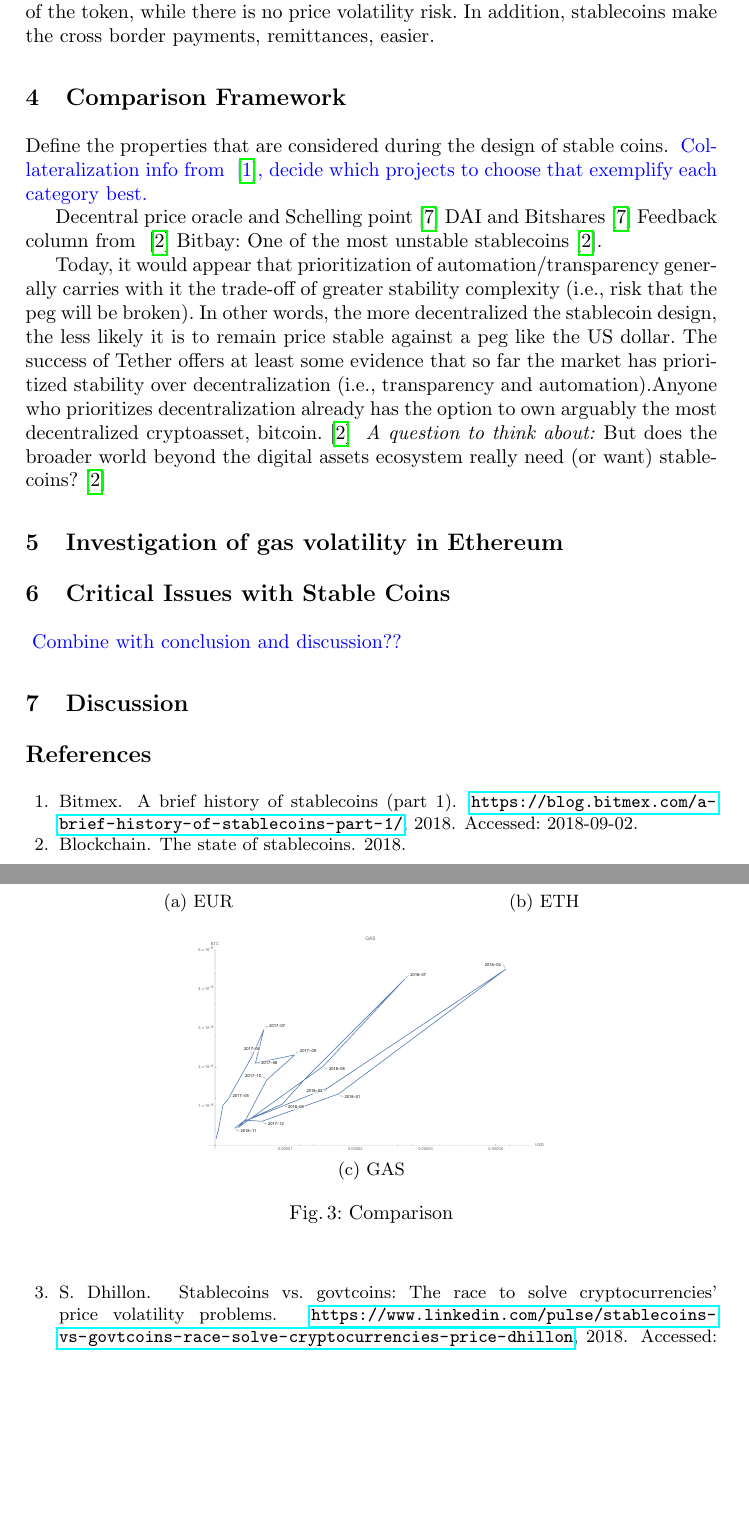
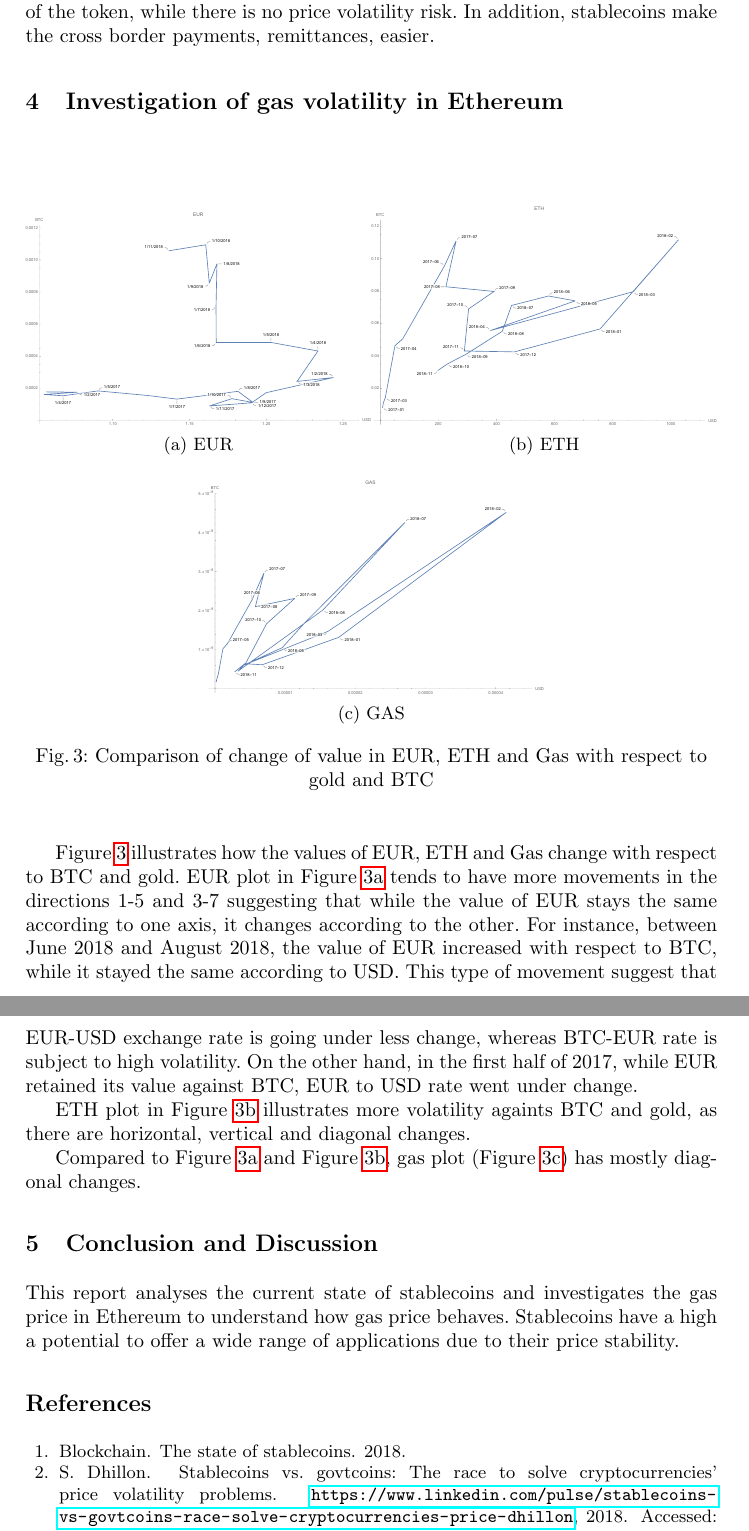
Before and after one commit to mahsamoosavi/Stable-Coin, a LaTeX paper (stable-coin-paper/main.tex, which reads stable-coin-paper/sections/stablecoin.tex): two parts of pages 5 and 6 of 7 before the commit and two parts of pages 5 and 6 of 6 after it, joined at a grey line, cut so that both start at the same text, the shorter picture padded with empty space. Compiled offline with pdfLaTeX.

Commit message:
Typos in section2, reorganizing sections, graph explanations, conclusion

```diff
--- a/stable-coin-paper/sections/stablecoin.tex
+++ b/stable-coin-paper/sections/stablecoin.tex
@@ -193,9 +188,9 @@ Although cryptocurrencies, especially Bitcoin, play a revolutionary role in fina
 %
 %\textit{Other possible solutions to lending:} While stable coin is one of them what can be the other possible solutions?
 
-\section{Comparison Framework} % Put the code for the framework
-Define the properties that are considered during the design of stable coins.
-~\textblue{Collateralization info from ~\cite{bitmex}, decide which projects to choose that exemplify each category best.}
+%\section{Comparison Framework} % Put the code for the framework
+%Define the properties that are considered during the design of stable coins.
+%~\textblue{Collateralization info from ~\cite{bitmex}, decide which projects to choose that exemplify each category best.}
 %\begin{table}[]
 %	\begin{tabular}{|l|l|l|l|l|}
 %		\hline
@@ -213,35 +208,40 @@ Define the properties that are considered during the design of stable coins.
 %	\end{tabular}
 %\end{table}
 
-Decentral price oracle and Schelling point~\cite{cryptoinsider}
-DAI and Bitshares~\cite{cryptoinsider}
-Feedback column from ~\cite{report}
-Bitbay: One of the most unstable stablecoins~\cite{report}.
+%Decentral price oracle and Schelling point~\cite{cryptoinsider}
+%DAI and Bitshares~\cite{cryptoinsider}
+%Feedback column from ~\cite{report}
+%Bitbay: One of the most unstable stablecoins~\cite{report}.
 
-Today, it would appear that prioritization of automation/transparency generally carries with it the trade-off of greater stability complexity (i.e., risk that the peg will be broken). In other words, the more decentralized the stablecoin design, the less likely it is to remain price stable against a peg like the US dollar. The success of Tether offers at least some evidence that so far the market has prioritized stability over
-decentralization (i.e., transparency and automation).Anyone who prioritizes
-decentralization already has the option to own arguably the most decentralized cryptoasset, bitcoin.~\cite{report}
-~\textit{A question to think about: }But does the
-broader world beyond the digital assets ecosystem really need (or want) stablecoins?~\cite{report}
+%Today, it would appear that prioritization of automation/transparency generally carries with it the trade-off of greater stability complexity (i.e., risk that the peg will be broken). In other words, the more decentralized the stablecoin design, the less likely it is to remain price stable against a peg like the US dollar. The success of Tether offers at least some evidence that so far the market has prioritized stability overdecentralization (i.e., transparency and automation).Anyone who prioritizesdecentralization already has the option to own arguably the most decentralized cryptoasset, bitcoin.~\cite{report}
+%~\textit{A question to think about: }But does the broader world beyond the digital assets ecosystem really need (or want) stablecoins?~\cite{report}
 % Tether, the largest stablecoin in terms of its market value of approximately $2.7 billion USD, illustrates the underlying demand for a stablecoin
 
 \section{Investigation of gas volatility in Ethereum}
-\begin{figure}[ht]
+\begin{figure}[!htb]
 	\centering
 	\subfloat[EUR]{\includegraphics[width=0.5\textwidth]{figures/eur.pdf}\label{fig:eur}}
 	\hfill
 	\subfloat[ETH]{\includegraphics[width=0.5\textwidth]{figures/eth.pdf}\label{fig:eth}}
-		\hfill
+	\hfill
 	\subfloat[GAS]{\includegraphics[width=0.5\textwidth]{figures/gas.pdf}\label{fig:gas}}
-\hfill
-%\subfloat[Gold]{\includegraphics[width=0.5\textwidth]{figures/gold.pdf}\label{fig:gold}}
-	\caption{Comparison}
+	\hfill
+	%\subfloat[Gold]{\includegraphics[width=0.5\textwidth]{figures/gold.pdf}\label{fig:gold}}
+	\caption{Comparison of change of value in EUR, ETH and Gas with respect to gold and BTC }
 	\label{fig:aboutgas}
 \end{figure}
 
+Figure~\ref{fig:aboutgas} illustrates how the values of EUR, ETH and Gas change with respect to BTC and gold. EUR plot in Figure~\ref{fig:eur} tends to have more movements in the directions 1-5 and 3-7 suggesting that while the value of EUR stays the same according to one axis, it changes according to the other. For instance, between June 2018 and August 2018, the value of EUR increased with respect to BTC, while it stayed the same according to USD. This type of movement suggest that EUR-USD exchange rate is going under less change, whereas BTC-EUR rate is subject to high volatility. On the other hand, in the first half of 2017, while EUR retained its value against BTC, EUR to USD rate went under change.
 
-\section{Critical Issues with Stable Coins}
-~\textblue{Combine with conclusion and discussion??}
+ETH plot in Figure~\ref{fig:eth} illustrates more volatility againts BTC and gold, as there are horizontal, vertical and diagonal changes.
+
+Compared to Figure~\ref{fig:eur} and Figure~\ref{fig:eth}, gas plot (Figure~\ref{fig:gas}) has mostly diagonal changes.
+
+\section{Conclusion and Discussion}
+This report analyses the current state of stablecoins and investigates the gas price in Ethereum to understand how gas price behaves. Stablecoins have a high a potential to offer a wide range of applications due to their price stability.
+
+%\section{Critical Issues with Stable Coins}
+%~\textblue{Combine with conclusion and discussion??}
 %
 %--Most stable coins fail (this is historically true, it doesn?t speak to the current stable coins). When they fail, they may or may not be redeemable for the promised amount. That is the harsh truth. None of the old stable coins are with us today aside from Nubits?. and Nubits has recently been trading for under .50 cents here in late March 2018. TUSD, Tether, and Dia all seem solid in there here and now, and they likely have learned from the mistakes of their formers, but if we are being honest about the history of stable coins, it is as volatile as the history of crypto itself.
 %
@@ -258,7 +258,6 @@ broader world beyond the digital assets ecosystem really need (or want) stableco
 %
 %--Ametrano's paper on currency design (the one that inspired Fragments) argues that we shouldn't peg a stablecoin to the U.S. dollar, as its days of stability may be numbered. Ametrano's preferred benchmark is a basket of commodities. ~\cite{cryptoinsider}
 
-\section{Discussion}
 %%https://gemini.com/wp-content/themes/gemini/assets/img/dollar/gemini-dollar-whitepaper.pdf -> ref
 
 %Mahsa:
```
Also changed, not shown: stable-coin-paper/main.pdf, stable-coin-paper/sections/stablecoin.tex (15 more changed lines).
